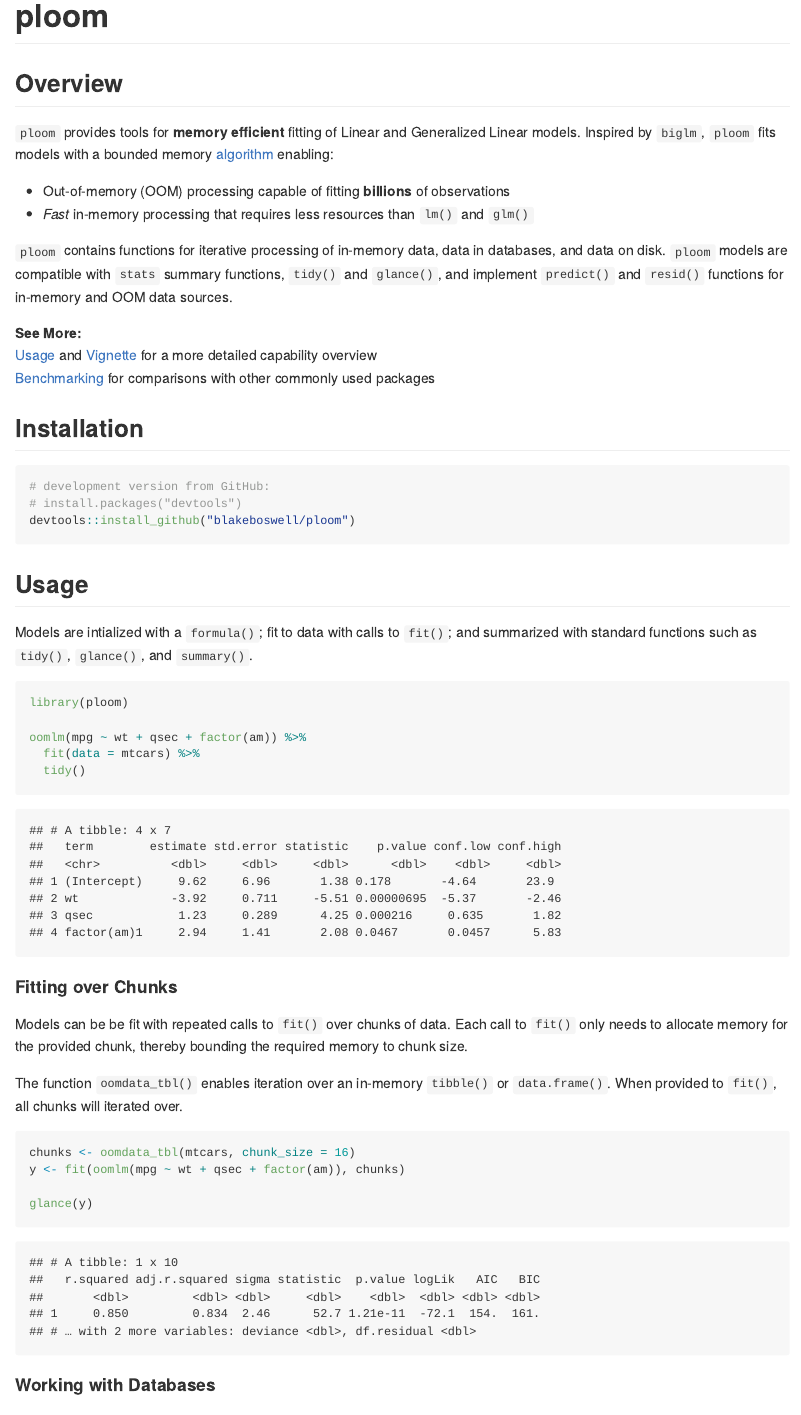
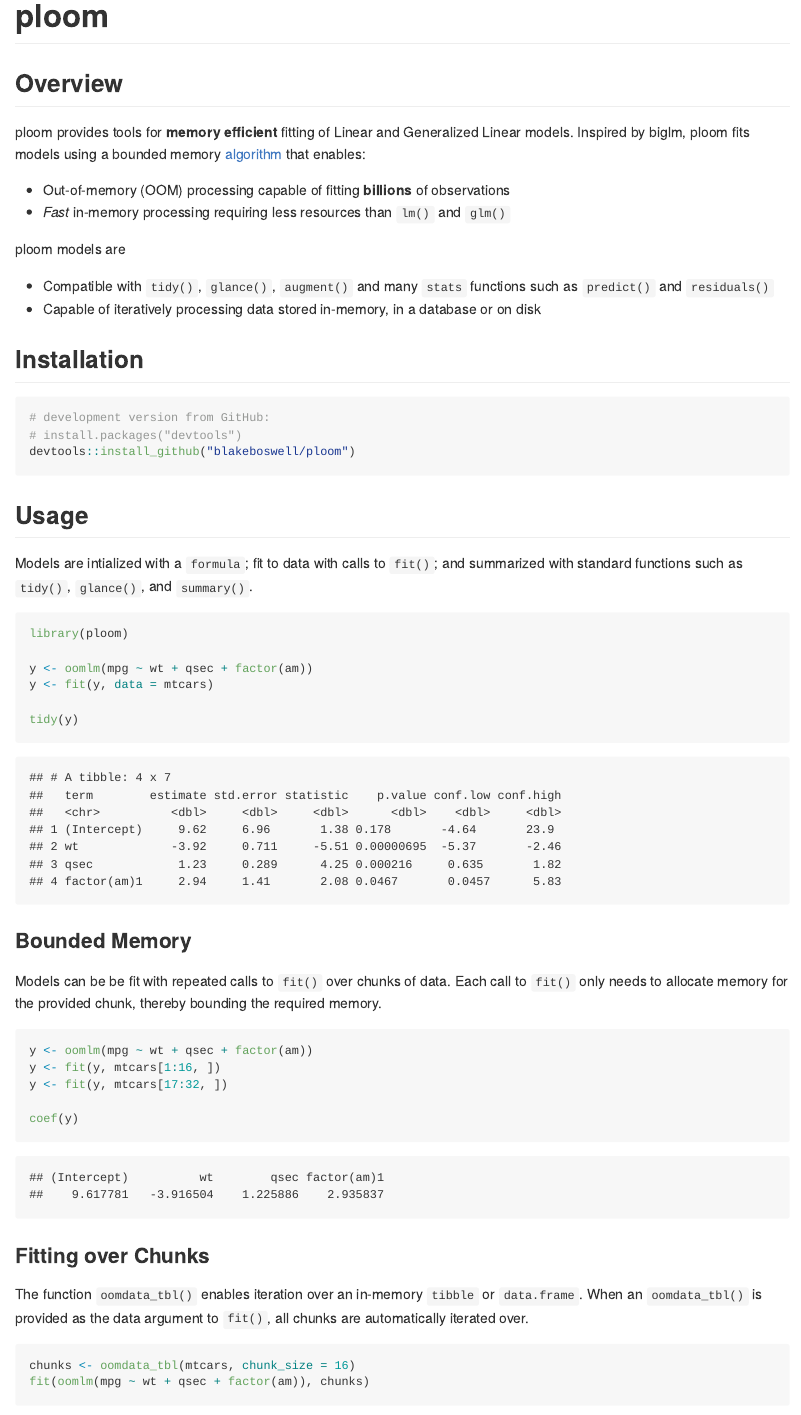
Before and after one commit to blakeboswell/ploom, an R Markdown document (README.Rmd): the page in a window 1100 px wide, from its top. The pictures show the output file README.md that the author committed with the source, drawn offline in the style of GitHub; badge pictures from the web are left out.

Commit message:
knit new readme

````diff
--- a/README.Rmd
+++ b/README.Rmd
@@ -17,17 +17,15 @@
 
 ## Overview
 
-`ploom` provides tools for __memory efficient__ fitting of Linear and Generalized Linear models. Inspired by `biglm`, `ploom` fits models with a bounded memory [algorithm](#acknowledgements) enabling:
+ploom provides tools for __memory efficient__ fitting of Linear and Generalized Linear models. Inspired by biglm, ploom fits models using a bounded memory [algorithm](#acknowledgements) that enables:
 
 - Out-of-memory (OOM) processing capable of fitting __billions__ of observations
-- _Fast_ in-memory processing that requires less resources than `lm()` and `glm()`
+- _Fast_ in-memory processing requiring less resources than `lm()` and `glm()`
 
-`ploom` contains functions for iterative processing of in-memory data, data in databases, and data on disk. `ploom` models are compatible with `stats` summary functions, `tidy()` and `glance()`, and implement `predict()` and `resid()` functions for in-memory and OOM data sources.
+ploom models are
 
-__See More:__\
-[Usage]() and [Vignette]() for a more detailed capability overview\
-[Benchmarking]() for comparisons with other commonly used packages
-
+- Compatible with `tidy()`, `glance()`, `augment()` and many `stats` functions such as `predict()` and `residuals()`
+- Capable of iteratively processing data stored in-memory, in a database or on disk
 
 ## Installation
 
@@ -51,20 +49,28 @@
 
 ```
 
-#### Fitting over Chunks
+### Bounded Memory
 
-Models can be be fit with repeated calls to `fit()` over chunks of data. Each call to `fit()` only needs to allocate memory for the provided chunk, thereby bounding the required memory to chunk size.
+Models can be be fit with repeated calls to `fit()` over chunks of data. Each call to `fit()` only needs to allocate memory for the provided chunk, thereby bounding the required memory.
 
-The function `oomdata_tbl()` enables iteration over an in-memory `tibble()` or `data.frame()`. When provided to `fit()`, all chunks will iterated over.
+```{r, eval = TRUE, message=FALSE}
+y <- oomlm(mpg ~ wt + qsec + factor(am))
+y <- fit(y, mtcars[1:16, ])
+y <- fit(y, mtcars[17:32, ])
+
+coef(y)
+```
+
+### Fitting over Chunks
+
+The function `oomdata_tbl()` enables iteration over an in-memory `tibble` or `data.frame`. When an `oomdata_tbl()` is provided as the data argument to `fit()`, all chunks are automatically iterated over.
 
 ```{r, eval = TRUE, message=FALSE}
 chunks <- oomdata_tbl(mtcars, chunk_size = 16)
-y <- fit(oomlm(mpg ~ wt + qsec + factor(am)), chunks)
-
-glance(y)
+fit(oomlm(mpg ~ wt + qsec + factor(am)), chunks)
 ```
 
-#### Working with Databases
+### Working with Databases
 
 The function `oomdata_dbi()` enables iteratation over a [`DBI`]() result set. `fit()` will automatically fit the model over all chunks.
 
````
Also changed, not shown: README.md, README.Rmd (16 more changed lines).
